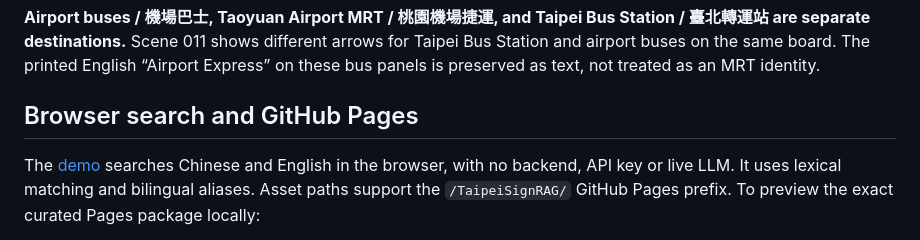
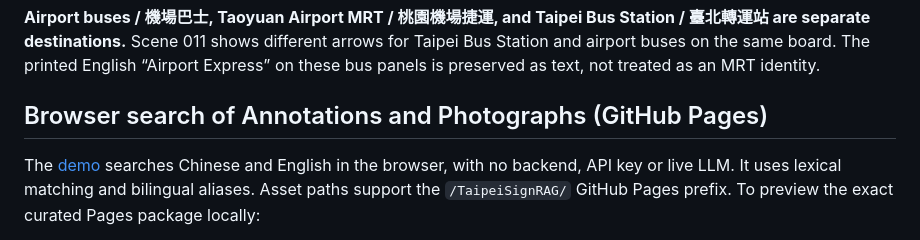
Before and after one commit to UravAdvanced/TaipeiSignRAG, a Markdown page: README.md, the part around the change. Rendered like a GitHub page.

Commit message:
Revise section title for browser search
Updated section title for clarity and accuracy.

```diff
--- a/README.md
+++ b/README.md
@@ -14,7 +14,7 @@ Eleven whole-photograph annotations now cover readable signs **and** surrounding
 
 **Airport buses / 機場巴士, Taoyuan Airport MRT / 桃園機場捷運, and Taipei Bus Station / 臺北轉運站 are separate destinations.** Scene 011 shows different arrows for Taipei Bus Station and airport buses on the same board. The printed English “Airport Express” on these bus panels is preserved as text, not treated as an MRT identity.
 
-## Browser search and GitHub Pages
+## Browser search of Annotations and Photographs (GitHub Pages)
 
 The [demo](demo/index.html) searches Chinese and English in the browser, with no backend, API key or live LLM. It uses lexical matching and bilingual aliases. Asset paths support the `/TaipeiSignRAG/` GitHub Pages prefix. To preview the exact curated Pages package locally:
 
```
